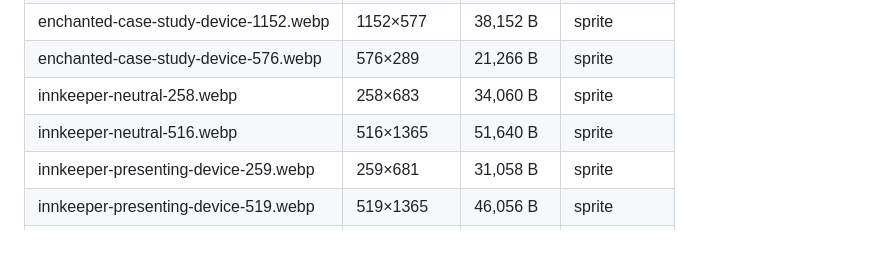
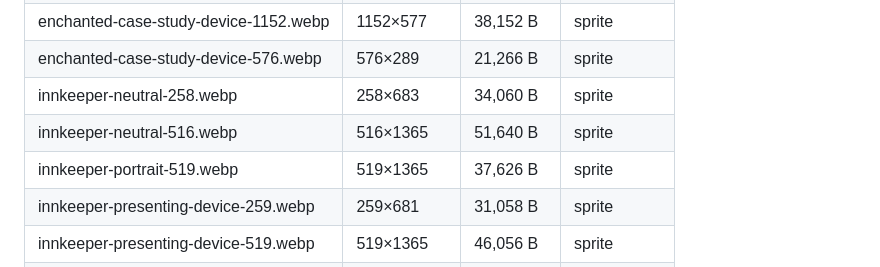
Before and after one commit to IbemCabahug/portfolio, a Markdown page: art/README.md, the part around the change. Drawn GitHub-style; blank space fills up the shorter version.

Commit message:
docs(art): restore innkeeper-portrait-519 to the manifest, count 47

```diff
--- a/art/README.md
+++ b/art/README.md
@@ -52,6 +52,7 @@ Rows are in byte-order by filename so this table can be diffed directly against
 | enchanted-case-study-device-576.webp | 576×289 | 21,266 B | sprite |
 | innkeeper-neutral-258.webp | 258×683 | 34,060 B | sprite |
 | innkeeper-neutral-516.webp | 516×1365 | 51,640 B | sprite |
+| innkeeper-portrait-519.webp | 519×1365 | 37,626 B | sprite |
 | innkeeper-presenting-device-259.webp | 259×681 | 31,058 B | sprite |
 | innkeeper-presenting-device-519.webp | 519×1365 | 46,056 B | sprite |
 | messengers-corner-1280.webp | 1280×714 | 33,810 B | background |
```
